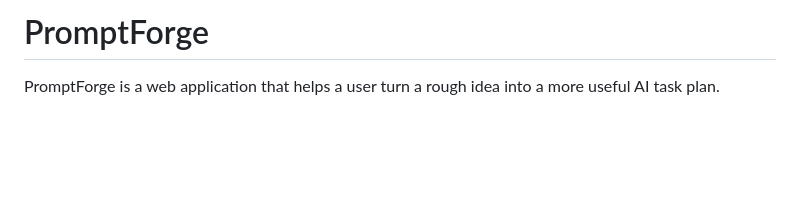
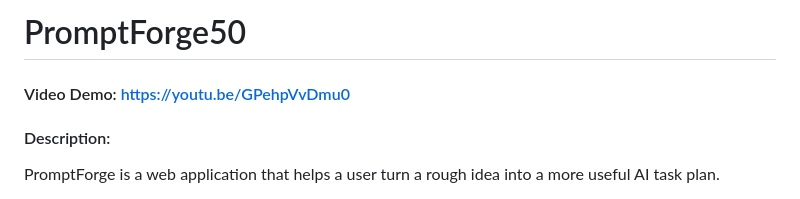
Before and after one commit to Shipping-Sandbox/Promptforge50project, a Markdown page: README.md, the part around the change. Rendered like a GitHub page; blank space fills up the shorter version.

```diff
--- a/README.md
+++ b/README.md
@@ -1,4 +1,6 @@
-# PromptForge
+# PromptForge50
+#### Video Demo:  https://youtu.be/GPehpVvDmu0
+#### Description:
 
 PromptForge is a web application that helps a user turn a rough idea into a more useful AI task plan.
 
```
